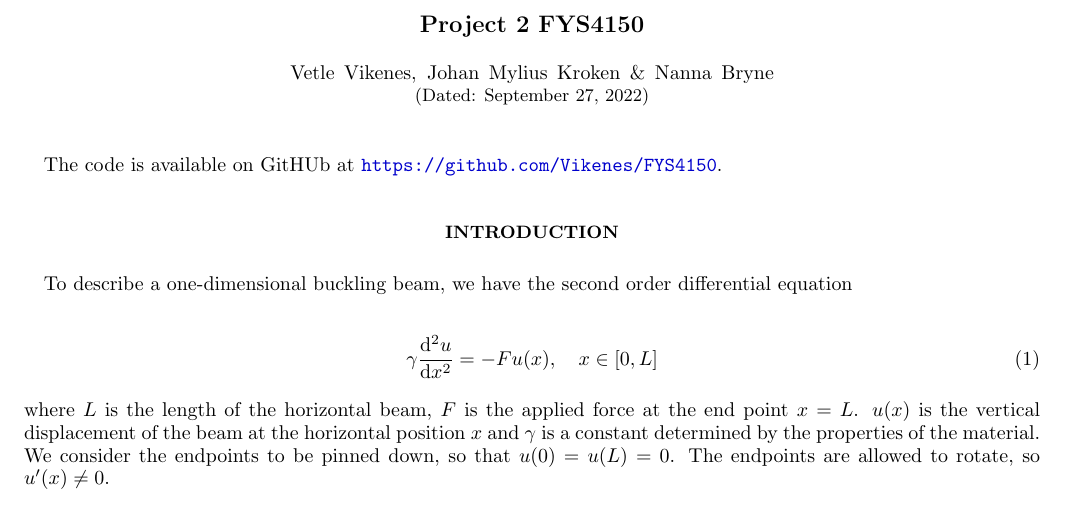
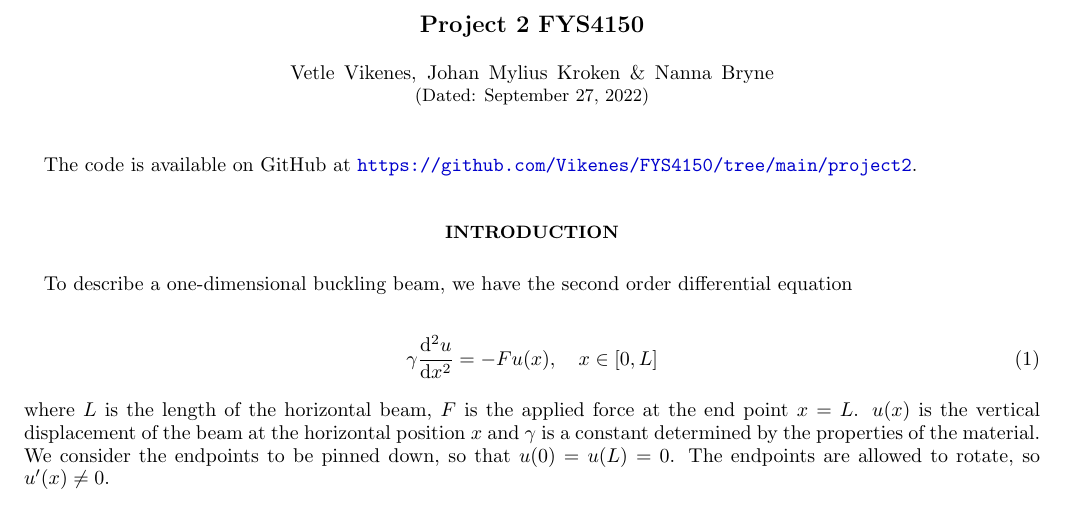
Before and after one commit to Vikenes/FYS4150, a LaTeX paper (project2/latex/project2.tex): part of page 1 of 5, cut so that both start at the same text. Compiled offline with pdfLaTeX; a LaTeX package or settings file that is missing is left out.

Commit message:
minor changes in tex

```diff
--- a/project2/latex/project2.tex
+++ b/project2/latex/project2.tex
@@ -58,7 +58,7 @@
 
 \maketitle
 
-The code is available on GitHUb at \url{https://github.com/Vikenes/FYS4150}.
+The code is available on GitHub at \url{https://github.com/Vikenes/FYS4150/tree/main/project2}.
 
 
 \section*{Introduction}
```
